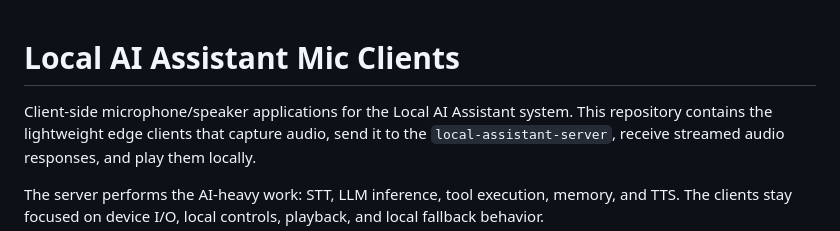
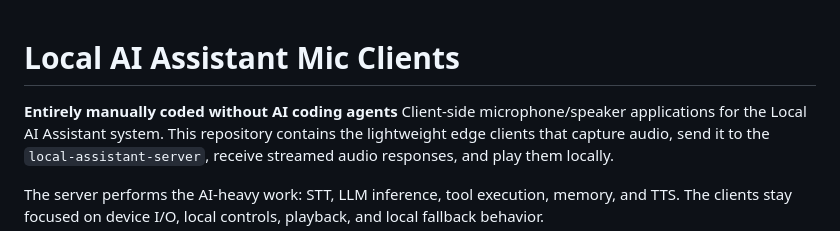
Before and after one commit to mattdwall100/mic-client, a Markdown page: README.md, the part around the change. Rendered like a GitHub page.

```diff
--- a/README.md
+++ b/README.md
@@ -1,5 +1,6 @@
 # Local AI Assistant Mic Clients
 
+**Entirely manually coded **without** AI coding agents**
 Client-side microphone/speaker applications for the Local AI Assistant system. This repository contains the lightweight edge clients that capture audio, send it to the `local-assistant-server`, receive streamed audio responses, and play them locally.
 
 The server performs the AI-heavy work: STT, LLM inference, tool execution, memory, and TTS. The clients stay focused on device I/O, local controls, playback, and local fallback behavior.
```
